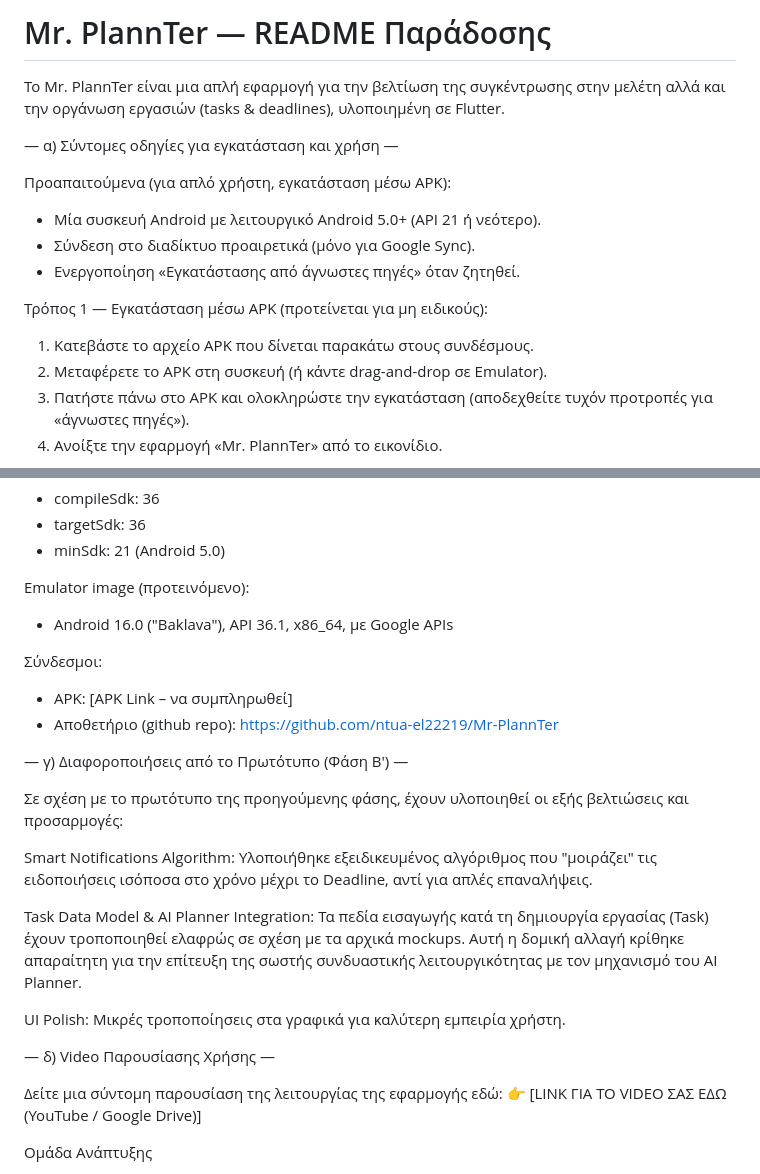
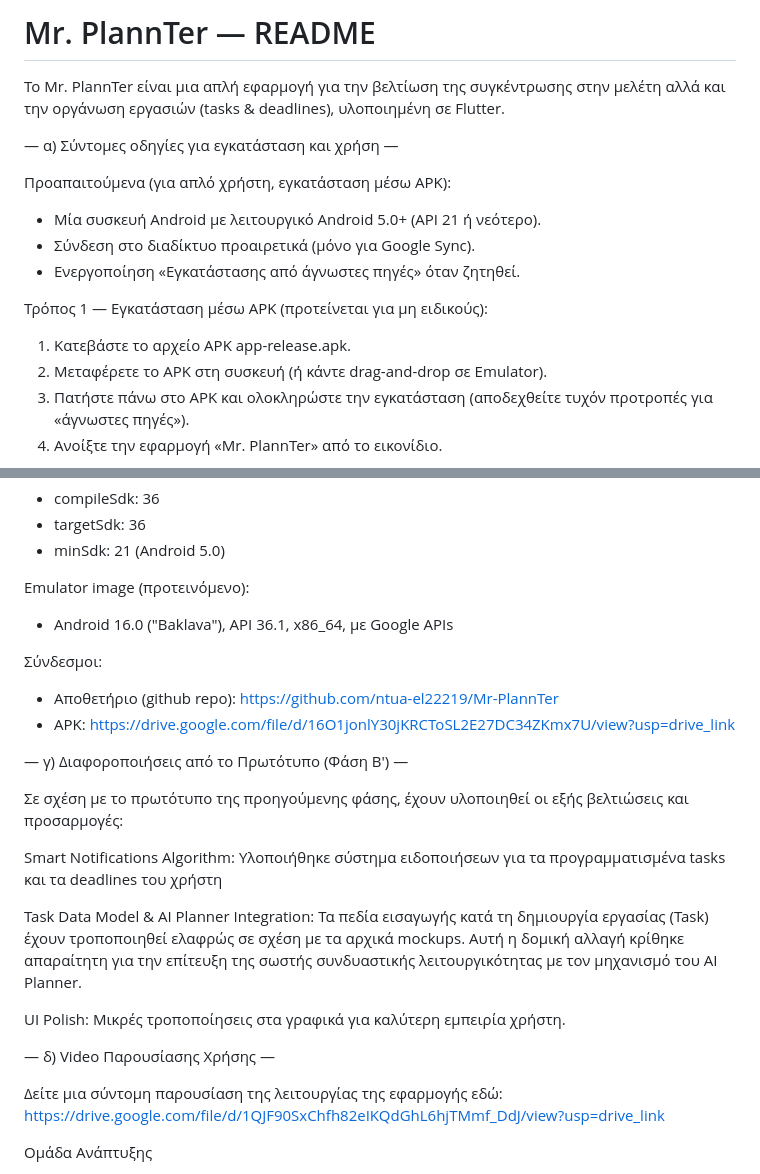
Before and after one commit to ntua-el22219/Mr-PlannTer, a Markdown page: README.md, 2 parts joined by grey strips. Drawn GitHub-style.

Commit message:
Update README with installation instructions and links

```diff
--- a/README.md
+++ b/README.md
@@ -1,4 +1,4 @@
-# Mr. PlannTer — README Παράδοσης
+# Mr. PlannTer — README
 
 Το Mr. PlannTer είναι μια απλή εφαρμογή για την βελτίωση της συγκέντρωσης στην μελέτη αλλά και την οργάνωση εργασιών (tasks & deadlines), υλοποιημένη σε Flutter.
 
@@ -10,7 +10,7 @@
 - Ενεργοποίηση «Εγκατάστασης από άγνωστες πηγές» όταν ζητηθεί.
 
 Τρόπος 1 — Εγκατάσταση μέσω APK (προτείνεται για μη ειδικούς):
-1. Κατεβάστε το αρχείο APK που δίνεται παρακάτω στους συνδέσμους.
+1. Κατεβάστε το αρχείο APK app-release.apk.
 2. Μεταφέρετε το APK στη συσκευή (ή κάντε drag-and-drop σε Emulator).
 3. Πατήστε πάνω στο APK και ολοκληρώστε την εγκατάσταση (αποδεχθείτε τυχόν προτροπές για «άγνωστες πηγές»).
 4. Ανοίξτε την εφαρμογή «Mr. PlannTer» από το εικονίδιο.
@@ -50,14 +50,14 @@ Emulator image (προτεινόμενο):
 - Android 16.0 ("Baklava"), API 36.1, x86_64, με Google APIs
 
 Σύνδεσμοι:
-- APK: [APK Link – να συμπληρωθεί]
 - Αποθετήριο (github repo): https://github.com/ntua-el22219/Mr-PlannTer
+- APK: https://drive.google.com/file/d/16O1jonlY30jKRCToSL2E27DC34ZKmx7U/view?usp=drive_link
 
 — γ) Διαφοροποιήσεις από το Πρωτότυπο (Φάση Β') —
 
 Σε σχέση με το πρωτότυπο της προηγούμενης φάσης, έχουν υλοποιηθεί οι εξής βελτιώσεις και προσαρμογές:
 
-Smart Notifications Algorithm: Υλοποιήθηκε εξειδικευμένος αλγόριθμος που "μοιράζει" τις ειδοποιήσεις ισόποσα στο χρόνο μέχρι το Deadline, αντί για απλές επαναλήψεις.
+Smart Notifications Algorithm: Υλοποιήθηκε σύστημα ειδοποιήσεων για τα προγραμματισμένα tasks και τα deadlines του χρήστη
 
 Task Data Model & AI Planner Integration: Τα πεδία εισαγωγής κατά τη δημιουργία εργασίας (Task) έχουν τροποποιηθεί ελαφρώς σε σχέση με τα αρχικά mockups. Αυτή η δομική αλλαγή κρίθηκε απαραίτητη για την επίτευξη της σωστής συνδυαστικής λειτουργικότητας με τον μηχανισμό του AI Planner.
 
@@ -65,7 +65,7 @@ UI Polish: Μικρές τροποποίησεις στα γραφικά για
 
 — δ) Video Παρουσίασης Χρήσης —
 
-Δείτε μια σύντομη παρουσίαση της λειτουργίας της εφαρμογής εδώ: 👉 [LINK ΓΙΑ ΤΟ VIDEO ΣΑΣ ΕΔΩ (YouTube / Google Drive)]
+Δείτε μια σύντομη παρουσίαση της λειτουργίας της εφαρμογής εδώ: https://drive.google.com/file/d/1QJF90SxChfh82eIKQdGhL6hjTMmf_DdJ/view?usp=drive_link
 
 
 
```
